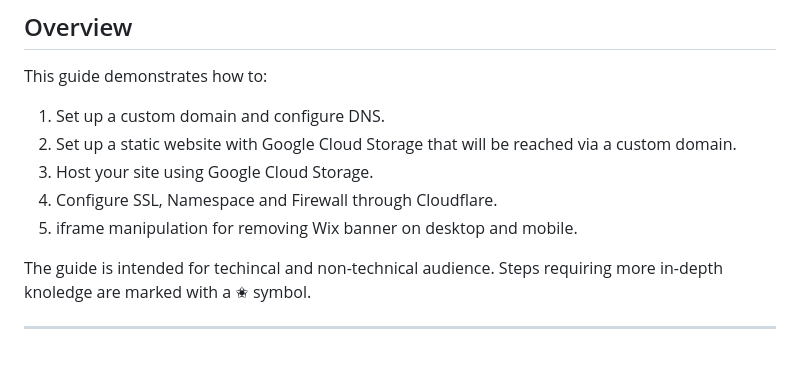
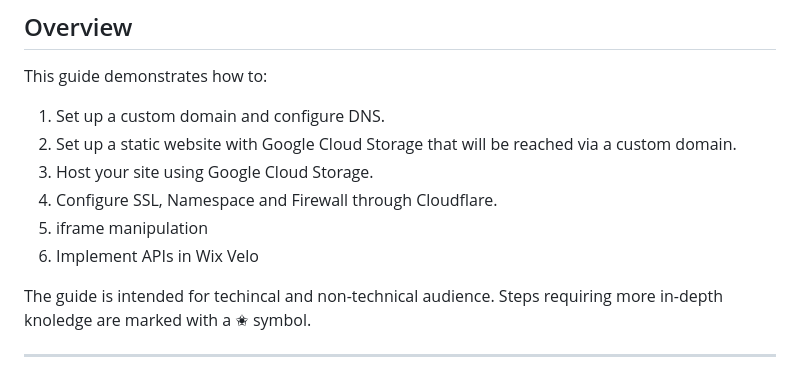
Before and after one commit to TdjHJ9zM5k/website-hosting-securing, a Markdown page: Readme.md, the part around the change. Rendered like a GitHub page.

```diff
--- a/Readme.md
+++ b/Readme.md
@@ -21,7 +21,8 @@ This guide demonstrates how to:
 2. Set up a static website with Google Cloud Storage that will be reached via a custom domain.
 3. Host your site using Google Cloud Storage.
 4. Configure SSL, Namespace and Firewall through Cloudflare.
-5. iframe manipulation for removing Wix banner on desktop and mobile.
+5. iframe manipulation
+6. Implement APIs in Wix Velo
 
 The guide is intended for techincal and non-technical audience. Steps requiring more in-depth knoledge are marked with a ✬ symbol.
 
```
